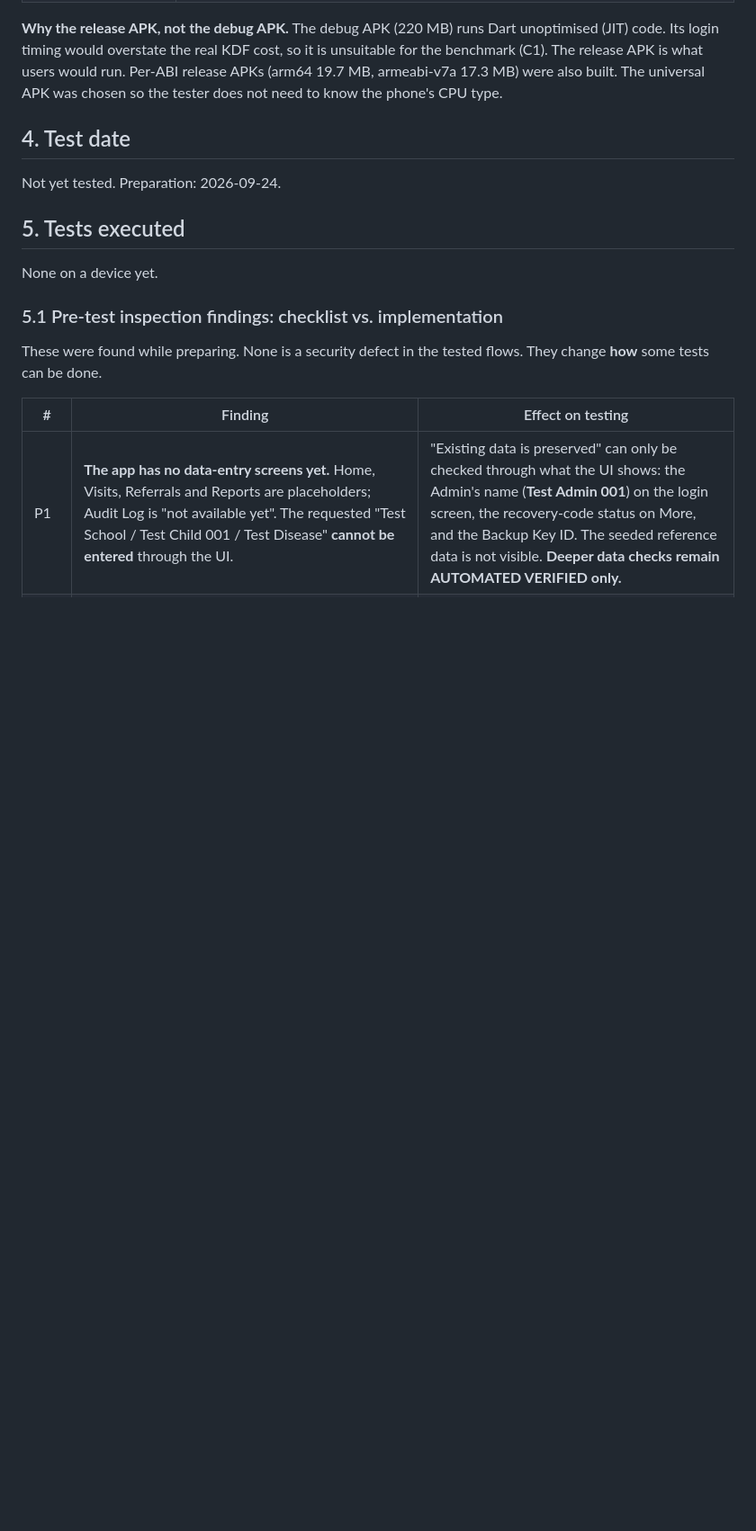
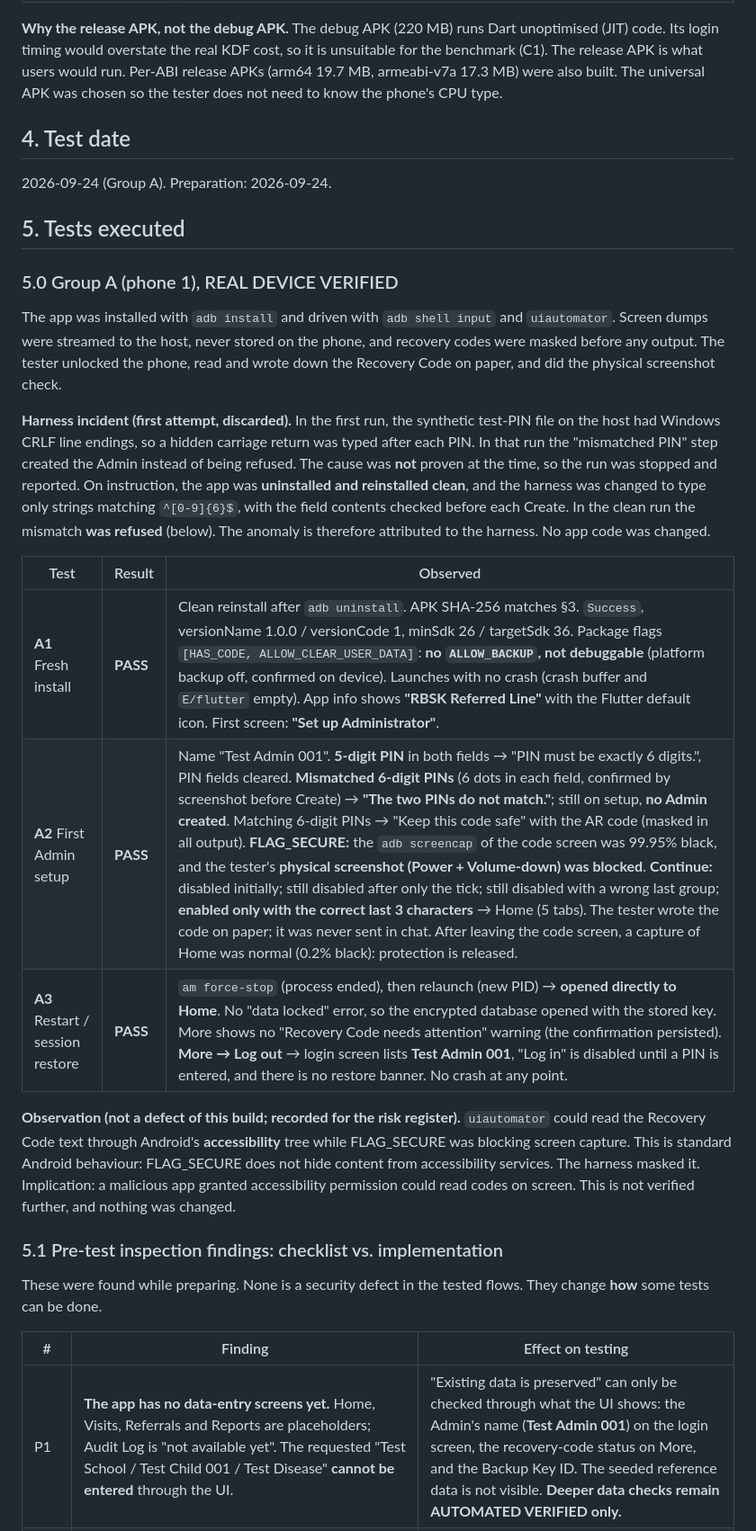
Before and after one commit to anuveester/RBSK, a Markdown page: docs/33_REAL_DEVICE_SECURITY_VALIDATION_REPORT.md, the part around one of its changes. Shown at 90% size. Rendered like a GitHub page; blank space fills up the shorter version.

Commit message:
Device validation: Group A results on phone 1 (A1-A3 PASS; harness incident recorded)
Co-Authored-By: Claude Opus 5.5 <noreply@anthropic.com>

```diff
--- a/docs/33_REAL_DEVICE_SECURITY_VALIDATION_REPORT.md
+++ b/docs/33_REAL_DEVICE_SECURITY_VALIDATION_REPORT.md
@@ -75,11 +77,42 @@ not need to know the phone's CPU type.
 
 ## 4. Test date
 
-Not yet tested. Preparation: 2026-09-24.
+2026-09-24 (Group A). Preparation: 2026-09-24.
 
 ## 5. Tests executed
 
-None on a device yet.
+### 5.0 Group A (phone 1), REAL DEVICE VERIFIED
+
+The app was installed with `adb install` and driven with `adb shell input`
+and `uiautomator`. Screen dumps were streamed to the host, never stored on
+the phone, and recovery codes were masked before any output. The tester
+unlocked the phone, read and wrote down the Recovery Code on paper, and
+did the physical screenshot check.
+
+**Harness incident (first attempt, discarded).** In the first run, the
+synthetic test-PIN file on the host had Windows CRLF line endings, so a
+hidden carriage return was typed after each PIN. In that run the
+"mismatched PIN" step created the Admin instead of being refused. The
+cause was **not** proven at the time, so the run was stopped and reported.
+On instruction, the app was **uninstalled and reinstalled clean**, and the
+harness was changed to type only strings matching `^[0-9]{6}$`, with the
+field contents checked before each Create. In the clean run the mismatch
+**was refused** (below). The anomaly is therefore attributed to the
+harness. No app code was changed.
+
+| Test | Result | Observed |
+|---|---|---|
+| **A1** Fresh install | **PASS** | Clean reinstall after `adb uninstall`. APK SHA-256 matches §3. `Success`, versionName 1.0.0 / versionCode 1, minSdk 26 / targetSdk 36. Package flags `[HAS_CODE, ALLOW_CLEAR_USER_DATA]`: **no `ALLOW_BACKUP`, not debuggable** (platform backup off, confirmed on device). Launches with no crash (crash buffer and `E/flutter` empty). App info shows **"RBSK Referred Line"** with the Flutter default icon. First screen: **"Set up Administrator"**. |
+| **A2** First Admin setup | **PASS** | Name "Test Admin 001". **5-digit PIN** in both fields → "PIN must be exactly 6 digits.", PIN fields cleared. **Mismatched 6-digit PINs** (6 dots in each field, confirmed by screenshot before Create) → **"The two PINs do not match."**; still on setup, **no Admin created**. Matching 6-digit PINs → "Keep this code safe" with the AR code (masked in all output). **FLAG_SECURE:** the `adb screencap` of the code screen was 99.95% black, and the tester's **physical screenshot (Power + Volume-down) was blocked**. **Continue:** disabled initially; still disabled after only the tick; still disabled with a wrong last group; **enabled only with the correct last 3 characters** → Home (5 tabs). The tester wrote the code on paper; it was never sent in chat. After leaving the code screen, a capture of Home was normal (0.2% black): protection is released. |
+| **A3** Restart / session restore | **PASS** | `am force-stop` (process ended), then relaunch (new PID) → **opened directly to Home**. No "data locked" error, so the encrypted database opened with the stored key. More shows no "Recovery Code needs attention" warning (the confirmation persisted). **More → Log out** → login screen lists **Test Admin 001**, "Log in" is disabled until a PIN is entered, and there is no restore banner. No crash at any point. |
+
+**Observation (not a defect of this build; recorded for the risk
+register).** `uiautomator` could read the Recovery Code text through
+Android's **accessibility** tree while FLAG_SECURE was blocking screen
+capture. This is standard Android behaviour: FLAG_SECURE does not hide
+content from accessibility services. The harness masked it. Implication:
+a malicious app granted accessibility permission could read codes on
+screen. This is not verified further, and nothing was changed.
 
 ### 5.1 Pre-test inspection findings: checklist vs. implementation
 
```
Also changed, not shown: other parts of docs/33_REAL_DEVICE_SECURITY_VALIDATION_REPORT.md (+17 -13 lines).
